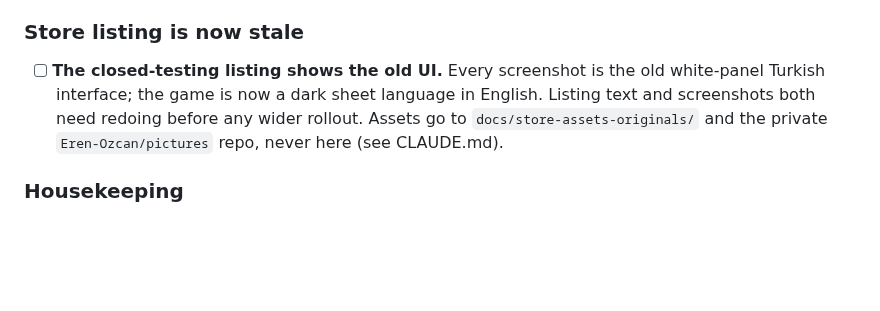
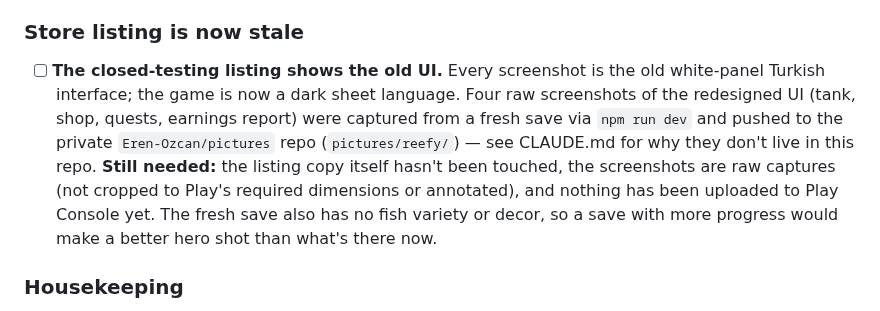
Before and after one commit to Eren-Ozcan/reefy, a Markdown page: TODO.md, the part around the change. Drawn GitHub-style; blank space fills up the shorter version.

Commit message:
docs: note the first batch of new store screenshots
Captured four raw screenshots of the dark-UI redesign and pushed them to the
private pictures repo. Listing copy, cropping, and the Play Console upload
itself are still outstanding, and a more developed save would make a better
hero shot than this fresh one.

Co-Authored-By: Claude Sonnet 5 <noreply@anthropic.com>

```diff
--- a/TODO.md
+++ b/TODO.md
@@ -39,10 +39,16 @@ evidence for whether the numbers are right.
 ### Store listing is now stale
 
 - [ ] **The closed-testing listing shows the old UI.** Every screenshot is the
-      old white-panel Turkish interface; the game is now a dark sheet language
-      in English. Listing text and screenshots both need redoing before any
-      wider rollout. Assets go to `docs/store-assets-originals/` and the private
-      `Eren-Ozcan/pictures` repo, never here (see CLAUDE.md).
+      old white-panel Turkish interface; the game is now a dark sheet language.
+      Four raw screenshots of the redesigned UI (tank, shop, quests, earnings
+      report) were captured from a fresh save via `npm run dev` and pushed to
+      the private `Eren-Ozcan/pictures` repo (`pictures/reefy/`) — see CLAUDE.md
+      for why they don't live in this repo. **Still needed:** the listing copy
+      itself hasn't been touched, the screenshots are raw captures (not cropped
+      to Play's required dimensions or annotated), and nothing has been
+      uploaded to Play Console yet. The fresh save also has no fish variety or
+      decor, so a save with more progress would make a better hero shot than
+      what's there now.
 
 ### Housekeeping
 
```
